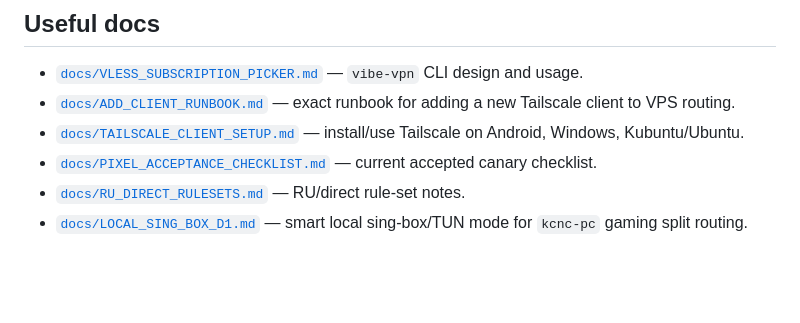
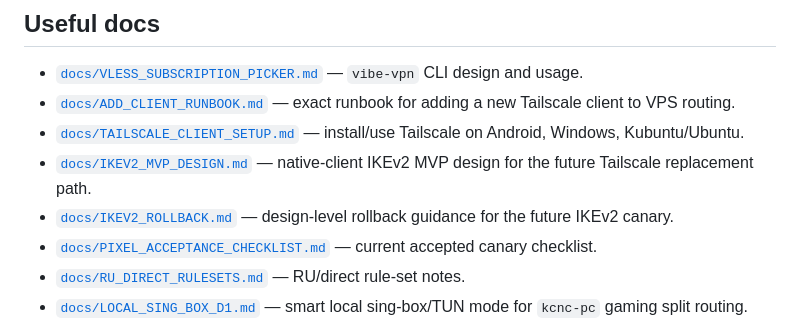
Before and after one commit to blockedby/vibe-practicum-vpn, a Markdown page: README.md, the part around the change. Drawn GitHub-style; blank space fills up the shorter version.

Commit message:
docs: add ikev2 mvp design and rollback plan

```diff
--- a/README.md
+++ b/README.md
@@ -200,6 +200,8 @@ client device
 - [`docs/VLESS_SUBSCRIPTION_PICKER.md`](./docs/VLESS_SUBSCRIPTION_PICKER.md) — `vibe-vpn` CLI design and usage.
 - [`docs/ADD_CLIENT_RUNBOOK.md`](./docs/ADD_CLIENT_RUNBOOK.md) — exact runbook for adding a new Tailscale client to VPS routing.
 - [`docs/TAILSCALE_CLIENT_SETUP.md`](./docs/TAILSCALE_CLIENT_SETUP.md) — install/use Tailscale on Android, Windows, Kubuntu/Ubuntu.
+- [`docs/IKEV2_MVP_DESIGN.md`](./docs/IKEV2_MVP_DESIGN.md) — native-client IKEv2 MVP design for the future Tailscale replacement path.
+- [`docs/IKEV2_ROLLBACK.md`](./docs/IKEV2_ROLLBACK.md) — design-level rollback guidance for the future IKEv2 canary.
 - [`docs/PIXEL_ACCEPTANCE_CHECKLIST.md`](./docs/PIXEL_ACCEPTANCE_CHECKLIST.md) — current accepted canary checklist.
 - [`docs/RU_DIRECT_RULESETS.md`](./docs/RU_DIRECT_RULESETS.md) — RU/direct rule-set notes.
 - [`docs/LOCAL_SING_BOX_D1.md`](./docs/LOCAL_SING_BOX_D1.md) — smart local sing-box/TUN mode for `kcnc-pc` gaming split routing.
```
Also changed, not shown: docs/IKEV2_MVP_DESIGN.md (added, +155 -0 lines), docs/IKEV2_ROLLBACK.md (added, +138 -0 lines).
